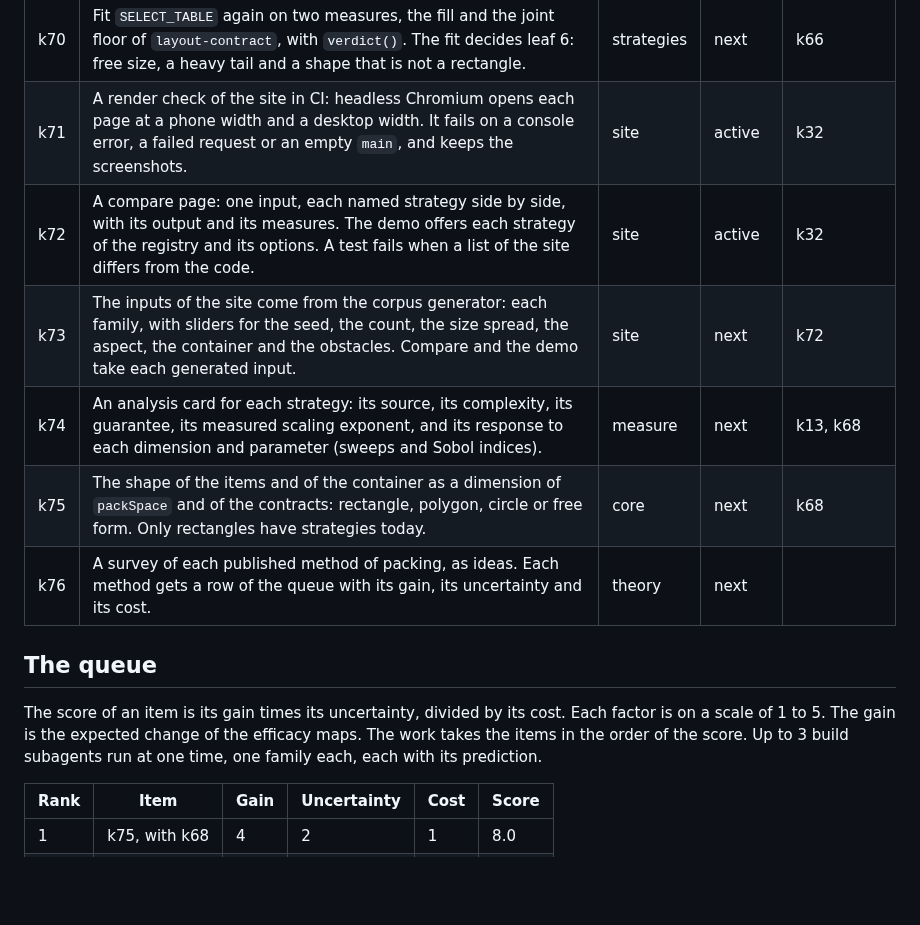
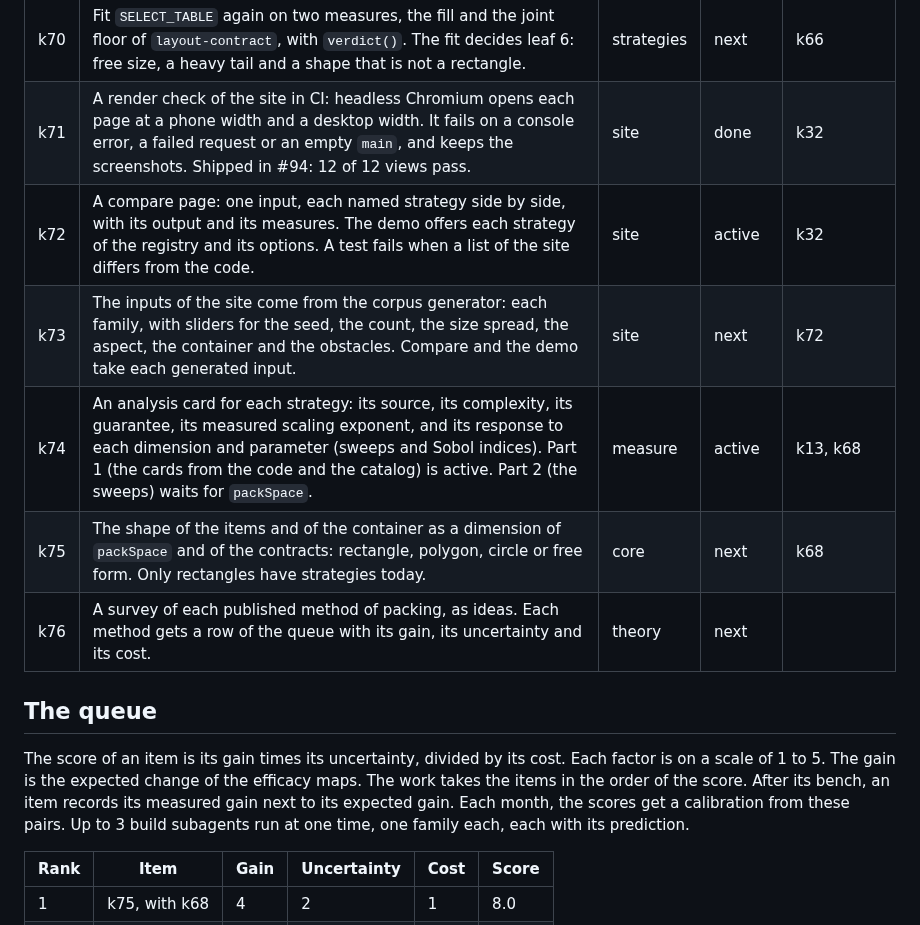
Before and after one commit to mark1russell7/packing, a Markdown page: docs/ROADMAP.md, the part around the change. GitHub-like rendering; blank space fills up the shorter version.

Commit message:
roadmap: k71 done (#94), k74 in two parts, the calibration of the queue
Co-Authored-By: Claude Opus 5.5 <noreply@anthropic.com>

```diff
--- a/docs/ROADMAP.md
+++ b/docs/ROADMAP.md
@@ -77,16 +77,16 @@ Status: done, done, waiting, next, done.
 | k68 | The strategy space as data: export `packSpace` (strategy-space/1 of `layout-contract`, 5 stages) and `packConfig`. Each strategy of today is a named point with the same outputs. | strategies | next | k66 |
 | k69 | A baseline arm in the same job of `bench.yml`, so each time ratio is paired and a drift of the runner cancels. `paired.yml` (#85) does it for two refs. | measure | later | k33 |
 | k70 | Fit `SELECT_TABLE` again on two measures, the fill and the joint floor of `layout-contract`, with `verdict()`. The fit decides leaf 6: free size, a heavy tail and a shape that is not a rectangle. | strategies | next | k66 |
-| k71 | A render check of the site in CI: headless Chromium opens each page at a phone width and a desktop width. It fails on a console error, a failed request or an empty `main`, and keeps the screenshots. | site | active | k32 |
+| k71 | A render check of the site in CI: headless Chromium opens each page at a phone width and a desktop width. It fails on a console error, a failed request or an empty `main`, and keeps the screenshots. Shipped in #94: 12 of 12 views pass. | site | done | k32 |
 | k72 | A compare page: one input, each named strategy side by side, with its output and its measures. The demo offers each strategy of the registry and its options. A test fails when a list of the site differs from the code. | site | active | k32 |
 | k73 | The inputs of the site come from the corpus generator: each family, with sliders for the seed, the count, the size spread, the aspect, the container and the obstacles. Compare and the demo take each generated input. | site | next | k72 |
-| k74 | An analysis card for each strategy: its source, its complexity, its guarantee, its measured scaling exponent, and its response to each dimension and parameter (sweeps and Sobol indices). | measure | next | k13, k68 |
+| k74 | An analysis card for each strategy: its source, its complexity, its guarantee, its measured scaling exponent, and its response to each dimension and parameter (sweeps and Sobol indices). Part 1 (the cards from the code and the catalog) is active. Part 2 (the sweeps) waits for `packSpace`. | measure | active | k13, k68 |
 | k75 | The shape of the items and of the container as a dimension of `packSpace` and of the contracts: rectangle, polygon, circle or free form. Only rectangles have strategies today. | core | next | k68 |
 | k76 | A survey of each published method of packing, as ideas. Each method gets a row of the queue with its gain, its uncertainty and its cost. | theory | next | |
 
 ## The queue
 
-The score of an item is its gain times its uncertainty, divided by its cost. Each factor is on a scale of 1 to 5. The gain is the expected change of the efficacy maps. The work takes the items in the order of the score. Up to 3 build subagents run at one time, one family each, each with its prediction.
+The score of an item is its gain times its uncertainty, divided by its cost. Each factor is on a scale of 1 to 5. The gain is the expected change of the efficacy maps. The work takes the items in the order of the score. After its bench, an item records its measured gain next to its expected gain. Each month, the scores get a calibration from these pairs. Up to 3 build subagents run at one time, one family each, each with its prediction.
 
 | Rank | Item | Gain | Uncertainty | Cost | Score |
 | --- | --- | --- | --- | --- | --- |
```
